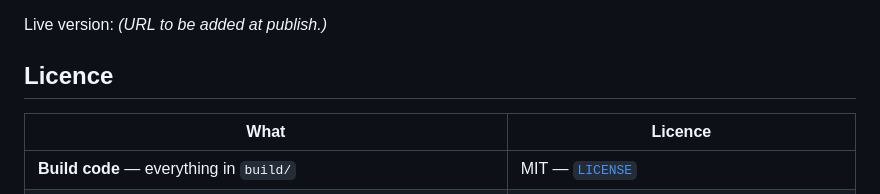
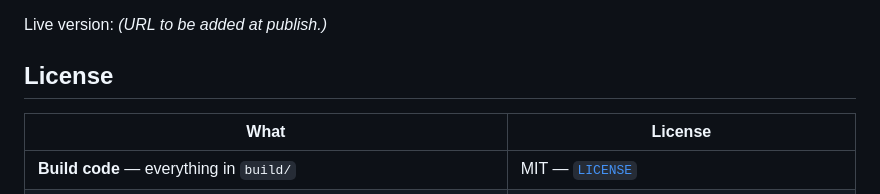
Before and after one commit to yazarmyint/compliance-atlas, a Markdown page: README.md, the part around the change. Drawn GitHub-style.

```diff
--- a/README.md
+++ b/README.md
@@ -30,9 +30,9 @@ Open **`compliance-atlas.html`** in any browser. It is one self-contained file:
 
 Live version: *(URL to be added at publish.)*
 
-## Licence
+## License
 
-| What | Licence |
+| What | License |
 |---|---|
 | **Build code** — everything in `build/` | MIT — [`LICENSE`](LICENSE) |
 | **Atlas content** — rows, taxonomies, framework/product/industry metadata, the generated `.json` and `.html`, and this documentation | CC BY 4.0 — [`LICENSE-CONTENT.md`](LICENSE-CONTENT.md) |
```
